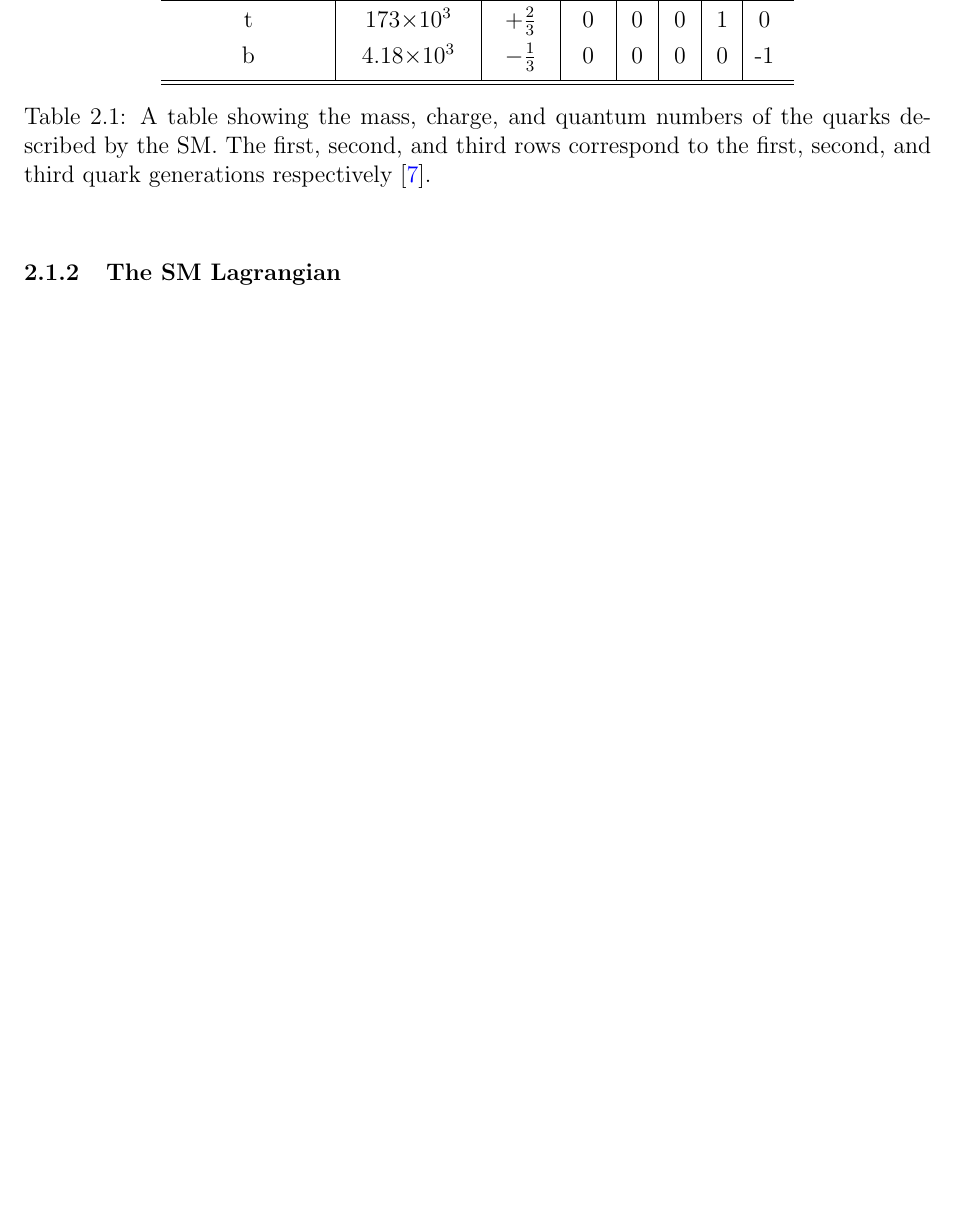
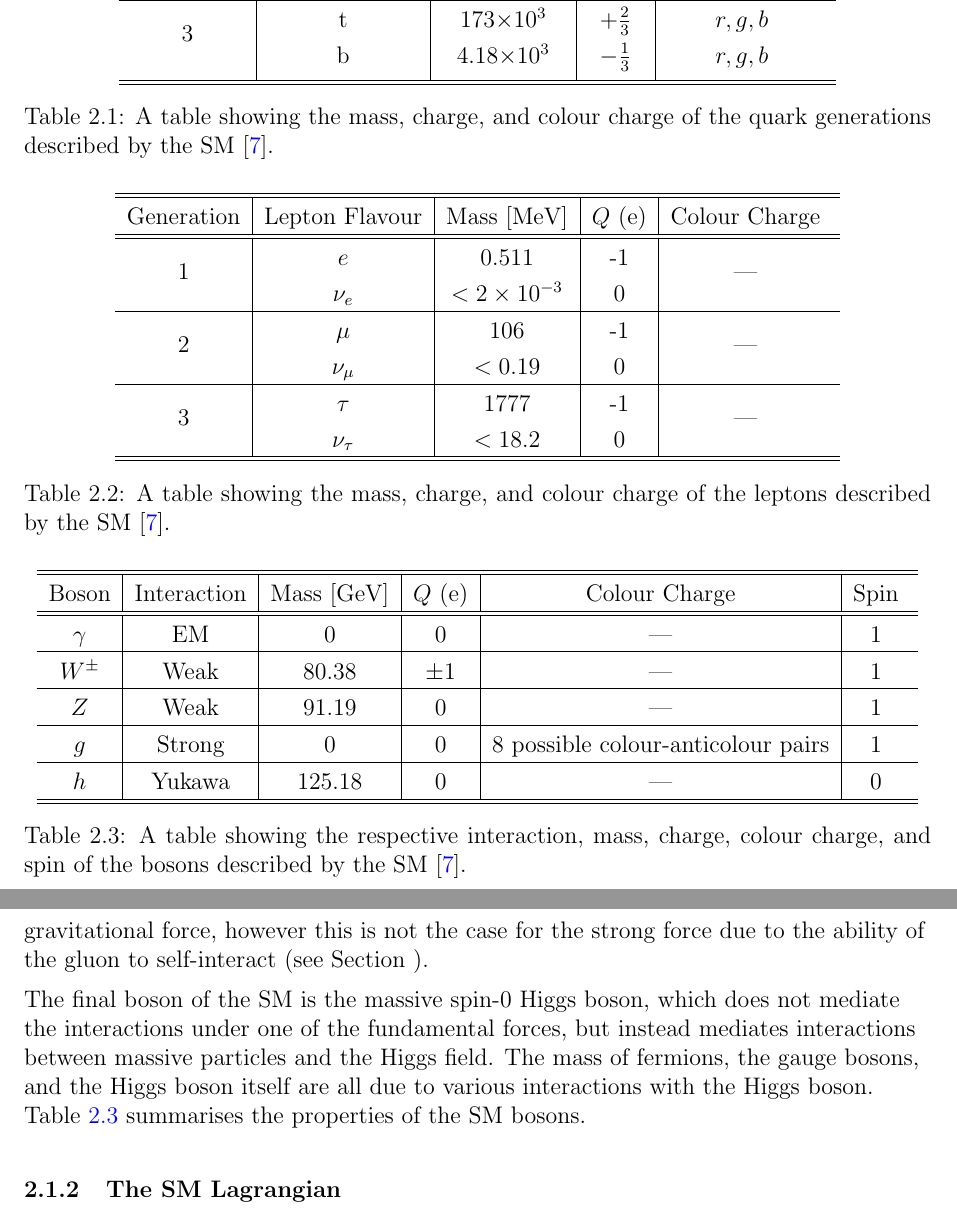
Before and after one commit to JakeZbb/Thesis, a LaTeX document (Latex_materials/Prog_2.tex): part of page 7 of 53 before the commit and two parts of pages 8 and 9 of 55 after it, the two joined at a grey line, cut so that both start at the same text, the shorter picture padded with empty space. Compiled offline with pdfLaTeX.

Commit message:
End of day commit 08/03/21.

```diff
--- a/Latex_materials/Prog_2.tex
+++ b/Latex_materials/Prog_2.tex
@@ -22,6 +22,8 @@
 	citecolor=blue,
 	urlcolor=blue,
 }
+
+\usepackage{multirow}
 
 \usepackage{titlesec}
 \usepackage{csquotes}
@@ -163,7 +178,37 @@
 				\hline
-				t & 173$\times 10^{3}$ & $+\frac{2}{3}$ & 0 & 0 & 0 & 1 & 0 \rule{0pt}{2.6ex}\rule[-0.9ex]{0pt}{0pt}\\
-				b & 4.18$\times 10^{3}$ & $-\frac{1}{3}$ & 0& 0 & 0 & 0 & -1 \rule{0pt}{2.6ex}\rule[-1.6ex]{0pt}{0pt}\\
+				\multirow{2}{*}{3} & t & 173$\times 10^{3}$ & $+\frac{2}{3}$ & $r,g,b$ \rule{0pt}{2.6ex}\rule[-0.9ex]{0pt}{0pt}\\
+				                   & b & 4.18$\times 10^{3}$ & $-\frac{1}{3}$ & $r,g,b$ \rule{0pt}{2.6ex}\rule[-1.6ex]{0pt}{0pt}\\
+				\hline \hline
+
+			\end{tabular}
+			\caption{A table showing the mass, charge, and colour charge of the quark generations described by the SM \cite{Article:PDG}. \mbox{}\\}
+			\label{tab:SMQuarks1}
+			\begin{tabular}{ c|c|c|c|c }
+				\hline \hline
+				Generation & Lepton Flavour & Mass [MeV] & $Q$ (e) & Colour Charge \rule{0pt}{2.6ex}\rule[-0.9ex]{0pt}{0pt}\\
+				\hline \hline
+				\multirow{2}{*}{1} & $e$ & 0.511 & -1 & \multirow{2}{*}{---} \rule{0pt}{2.6ex}\rule[-0.9ex]{0pt}{0pt}\\
+				                   & $\nu_{e}$ & $< 2\times10^{-3}$ & 0 & \rule{0pt}{2.6ex}\rule[-0.9ex]{0pt}{0pt}\\
+				\hline
+				\multirow{2}{*}{2} & $\mu$ & 106 & -1 & \multirow{2}{*}{---} \rule{0pt}{2.6ex}\rule[-0.9ex]{0pt}{0pt}\\
+				                   & $\nu_{\mu}$ & $< 0.19$ & 0 & \rule{0pt}{2.6ex}\rule[-0.9ex]{0pt}{0pt}\\
+				\hline
+				\multirow{2}{*}{3} & $\tau$ & 1777 & -1 & \multirow{2}{*}{---} \rule{0pt}{2.6ex}\rule[-0.9ex]{0pt}{0pt}\\
+				                   & $\nu_{\tau}$ & $ < 18.2$ & 0 & \rule{0pt}{2.6ex}\rule[-0.9ex]{0pt}{0pt}\\
 				\hline \hline
 			\end{tabular}
-				\caption{A table showing the mass, charge, and quantum numbers of the quarks described by the SM. The first, second, and third rows correspond to the first, second, and third quark generations respectively \cite{Article:PDG}.}
-				\label{tab:SMQuarks1}
+				\caption{A table showing the mass, charge, and colour charge of the leptons described by the SM \cite{Article:PDG}. \mbox{}\\}
+				\label{tab:SMLeptons1}
+			\begin{tabular}{ c|c|c|c|c|c }
+					\hline \hline
+					Boson & Interaction & Mass [GeV] & $Q$ (e) & Colour Charge & Spin \rule{0pt}{2.6ex}\rule[-0.9ex]{0pt}{0pt}\\
+					\hline \hline
+					$\gamma$ & EM & 0 & 0 & --- & 1 \rule{0pt}{2.6ex}\rule[-0.9ex]{0pt}{0pt}\\
+					\hline
+					$W^{\pm}$ & Weak & 80.38 & $\pm 1$ & --- & 1 \rule{0pt}{2.6ex}\rule[-0.9ex]{0pt}{0pt}\\ \hline
+					$Z$ & Weak & 91.19 & 0 & --- & 1 \rule{0pt}{2.6ex}\rule[-0.9ex]{0pt}{0pt}\\ \hline
+					$g$ & Strong & 0 & 0 & 8 possible colour-anticolour pairs & 1 \rule{0pt}{2.6ex}\rule[-0.9ex]{0pt}{0pt}\\ \hline
+					$h$ & Yukawa & 125.18 & 0 & --- & 0 \rule{0pt}{2.6ex}\rule[-0.9ex]{0pt}{0pt}\\
+					\hline \hline
+			\end{tabular}
+					\caption{A table showing the respective interaction, mass, charge, colour charge, and spin of the bosons described by the SM \cite{Article:PDG}. \mbox{}\\}
@@ -174,3 +241,8 @@
+	A spin-2 boson called the graviton has been proposed as a mediator of the gravitational force, however no experimental evidence of its existence has yet been observed. The ranges of each of the fundamental forces are limited by the Heisenberg uncertainty principle of $\Delta E \Delta t > \frac{\hbar}{2}$, as $\Delta E$ for each force is dependent upon the mass of the mediator boson. The more massive bosons of the weak interaction have a much shorter range than the massless photon, which allows electromagnetic interactions to occur over an infinite range. The proposed graviton would also allow an infinite range for the gravitational force, however this is not the case for the strong force due to the ability of the gluon to self-interact (see Section ). \par
+
+	The final boson of the SM is the massive spin-0 Higgs boson, which does not mediate the interactions under one of the fundamental forces, but instead mediates interactions between massive particles and the Higgs field. The mass of fermions, the gauge bosons, and the Higgs boson itself are all due to various interactions with the Higgs boson. Table \ref{tab:SMBosons1} summarises the properties of the SM bosons.
+
+	% 08/03/21
 
 	\subsubsection{The SM Lagrangian}
 
```
Also changed, not shown: Latex_materials/Prog_2.tex (71 more changed lines), 7 other files.
